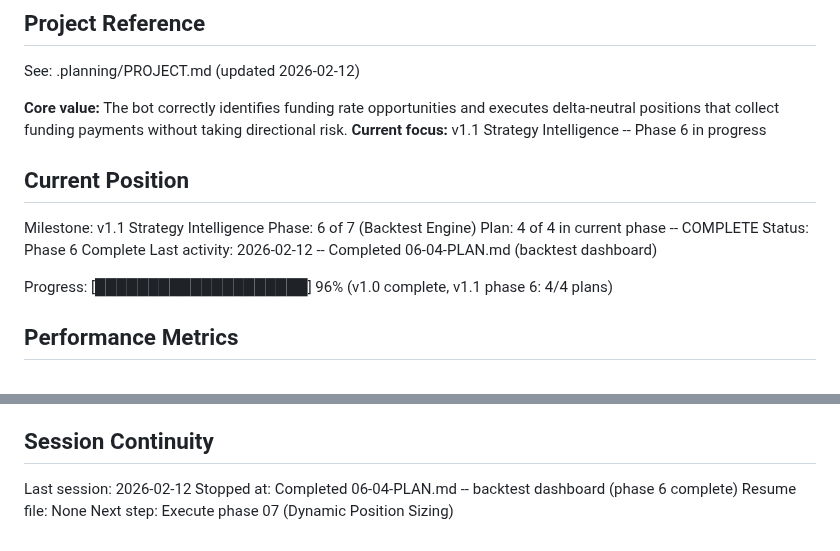
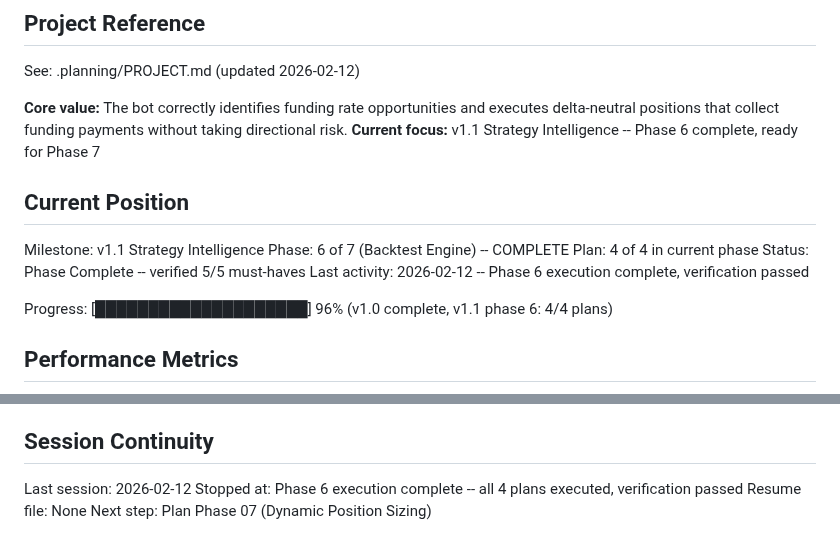
Before and after one commit to Urftt/funding-rate-arbitrage, a Markdown page: .planning/STATE.md, 2 parts joined by grey strips. Drawn GitHub-style.

Commit message:
docs(phase-06): complete phase execution

```diff
--- a/.planning/STATE.md
+++ b/.planning/STATE.md
@@ -5,15 +5,15 @@
 See: .planning/PROJECT.md (updated 2026-02-12)
 
 **Core value:** The bot correctly identifies funding rate opportunities and executes delta-neutral positions that collect funding payments without taking directional risk.
-**Current focus:** v1.1 Strategy Intelligence -- Phase 6 in progress
+**Current focus:** v1.1 Strategy Intelligence -- Phase 6 complete, ready for Phase 7
 
 ## Current Position
 
 Milestone: v1.1 Strategy Intelligence
-Phase: 6 of 7 (Backtest Engine)
-Plan: 4 of 4 in current phase -- COMPLETE
-Status: Phase 6 Complete
-Last activity: 2026-02-12 -- Completed 06-04-PLAN.md (backtest dashboard)
+Phase: 6 of 7 (Backtest Engine) -- COMPLETE
+Plan: 4 of 4 in current phase
+Status: Phase Complete -- verified 5/5 must-haves
+Last activity: 2026-02-12 -- Phase 6 execution complete, verification passed
 
 Progress: [████████████████████] 96% (v1.0 complete, v1.1 phase 6: 4/4 plans)
 
@@ -95,6 +95,6 @@ None.
 ## Session Continuity
 
 Last session: 2026-02-12
-Stopped at: Completed 06-04-PLAN.md -- backtest dashboard (phase 6 complete)
+Stopped at: Phase 6 execution complete -- all 4 plans executed, verification passed
 Resume file: None
-Next step: Execute phase 07 (Dynamic Position Sizing)
+Next step: Plan Phase 07 (Dynamic Position Sizing)
```
Also changed, not shown: .planning/ROADMAP.md (+6 -6 lines), 1 other file.
